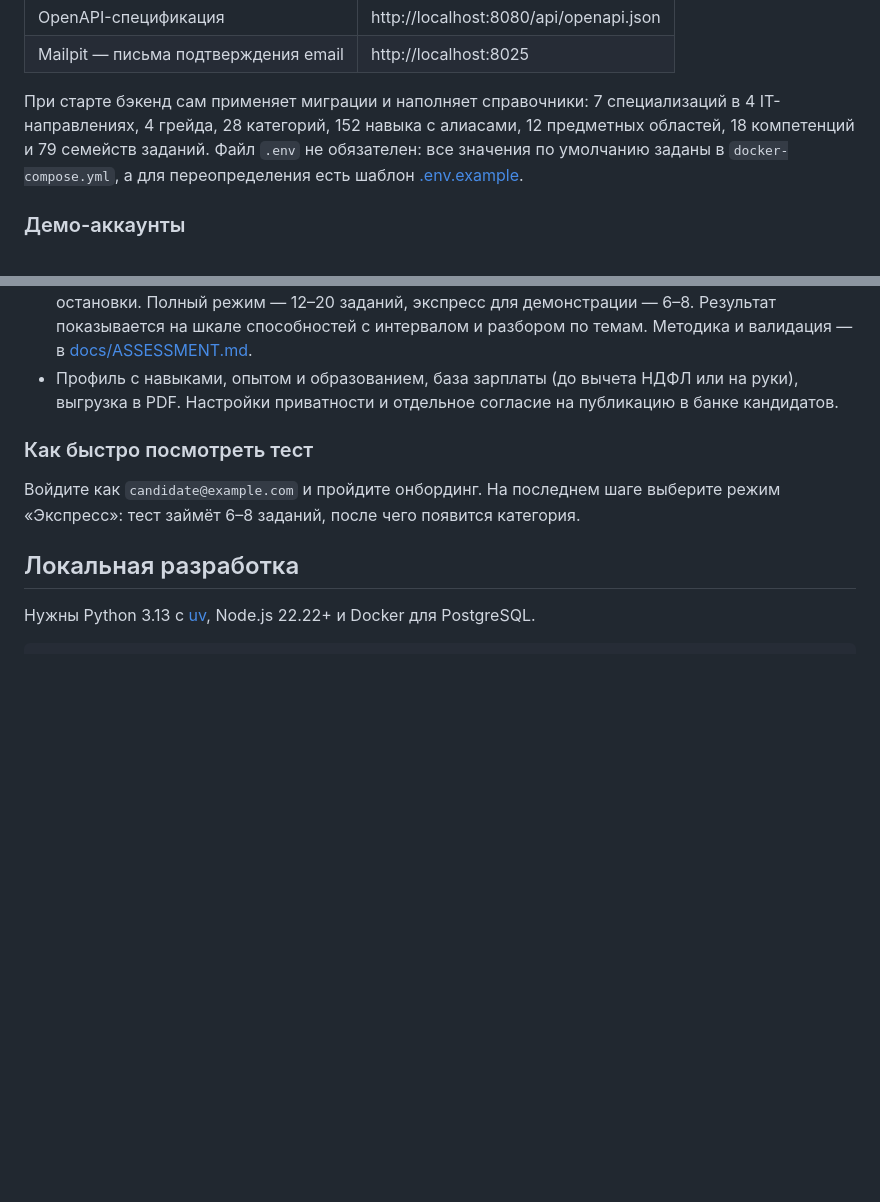
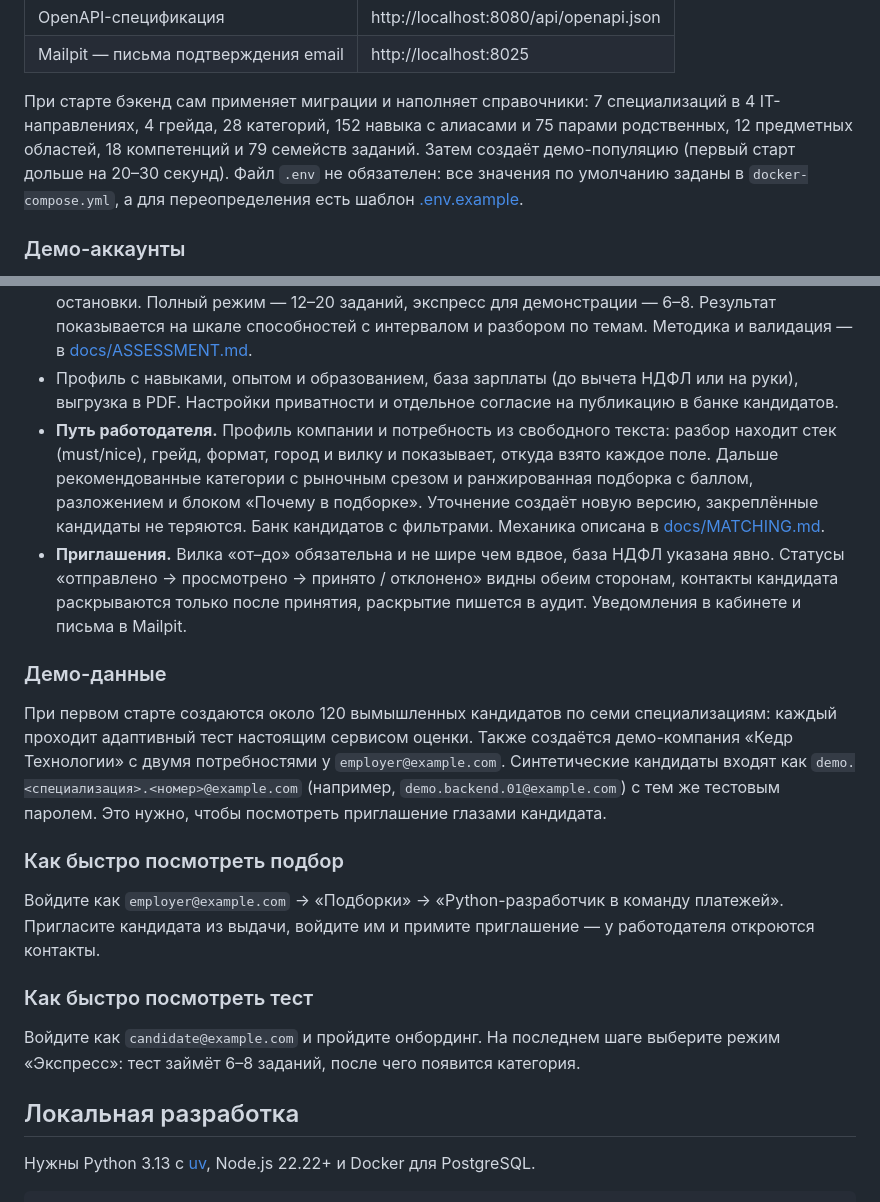
Before and after one commit to diktator06/fsp-scout, a Markdown page: README.md, 2 parts joined by grey strips. GitHub-like rendering; blank space fills up the shorter version.

Commit message:
docs: описана механика подбора, приглашений и раскрытия контактов

```diff
--- a/README.md
+++ b/README.md
@@ -25,8 +25,9 @@ docker compose up --build
 | Mailpit — письма подтверждения email | http://localhost:8025 |
 
 При старте бэкенд сам применяет миграции и наполняет справочники: 7 специализаций в 4
-IT-направлениях, 4 грейда, 28 категорий, 152 навыка с алиасами, 12 предметных областей,
-18 компетенций и 79 семейств заданий. Файл `.env` не обязателен: все значения по
+IT-направлениях, 4 грейда, 28 категорий, 152 навыка с алиасами и 75 парами родственных,
+12 предметных областей, 18 компетенций и 79 семейств заданий. Затем создаёт демо-популяцию
+(первый старт дольше на 20–30 секунд). Файл `.env` не обязателен: все значения по
 умолчанию заданы в `docker-compose.yml`, а для переопределения есть шаблон
 [.env.example](.env.example).
 
@@ -62,6 +63,29 @@ IT-направлениях, 4 грейда, 28 категорий, 152 навы
   в [docs/ASSESSMENT.md](docs/ASSESSMENT.md).
 - Профиль с навыками, опытом и образованием, база зарплаты (до вычета НДФЛ или на руки),
   выгрузка в PDF. Настройки приватности и отдельное согласие на публикацию в банке кандидатов.
+- **Путь работодателя.** Профиль компании и потребность из свободного текста: разбор находит
+  стек (must/nice), грейд, формат, город и вилку и показывает, откуда взято каждое поле. Дальше
+  рекомендованные категории с рыночным срезом и ранжированная подборка с баллом, разложением и
+  блоком «Почему в подборке». Уточнение создаёт новую версию, закреплённые кандидаты не
+  теряются. Банк кандидатов с фильтрами. Механика описана в [docs/MATCHING.md](docs/MATCHING.md).
+- **Приглашения.** Вилка «от–до» обязательна и не шире чем вдвое, база НДФЛ указана явно. Статусы
+  «отправлено → просмотрено → принято / отклонено» видны обеим сторонам, контакты кандидата
+  раскрываются только после принятия, раскрытие пишется в аудит. Уведомления в кабинете и письма
+  в Mailpit.
+
+### Демо-данные
+
+При первом старте создаются около 120 вымышленных кандидатов по семи специализациям: каждый
+проходит адаптивный тест настоящим сервисом оценки. Также создаётся демо-компания «Кедр
+Технологии» с двумя потребностями у `employer@example.com`. Синтетические кандидаты входят как
+`demo.<специализация>.<номер>@example.com` (например, `demo.backend.01@example.com`) с тем же
+тестовым паролем. Это нужно, чтобы посмотреть приглашение глазами кандидата.
+
+### Как быстро посмотреть подбор
+
+Войдите как `employer@example.com` → «Подборки» → «Python-разработчик в команду платежей».
+Пригласите кандидата из выдачи, войдите им и примите приглашение — у работодателя откроются
+контакты.
 
 ### Как быстро посмотреть тест
 
```
Also changed, not shown: docs/MATCHING.md (added, +161 -0 lines).
